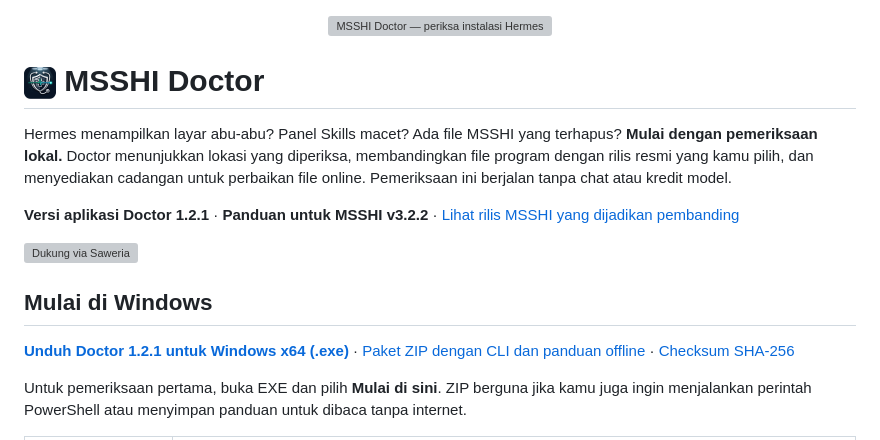
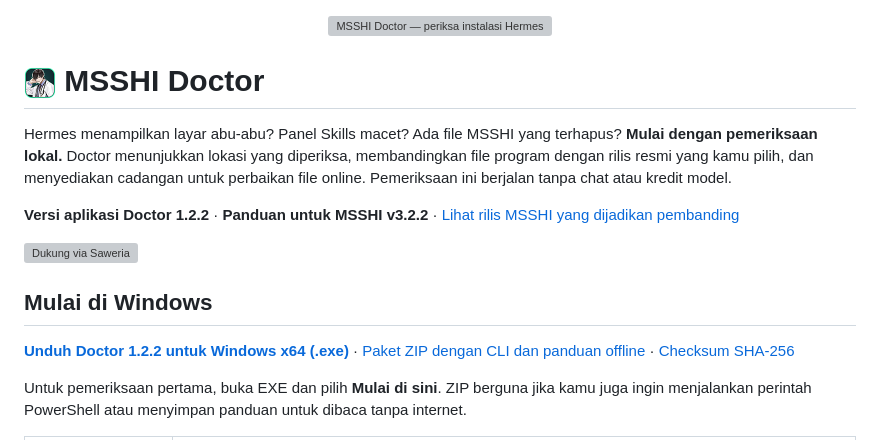
Before and after one commit to zidanaisar624/MSSHI-DOCTOR, a Markdown page: README.md, the part around the change. Rendered like a GitHub page; pictures changed too: assets/msshi-doctor-icon-64.png; grey boxes are pictures that could not be loaded.

Commit message:
feat(icon): embed studio doctor icon into all Windows .exe binaries (v1.2.2)

```diff
--- a/README.md
+++ b/README.md
@@ -4,13 +4,13 @@
 
 Hermes menampilkan layar abu-abu? Panel Skills macet? Ada file MSSHI yang terhapus? **Mulai dengan pemeriksaan lokal.** Doctor menunjukkan lokasi yang diperiksa, membandingkan file program dengan rilis resmi yang kamu pilih, dan menyediakan cadangan untuk perbaikan file online. Pemeriksaan ini berjalan tanpa chat atau kredit model.
 
-**Versi aplikasi Doctor 1.2.1** · **Panduan untuk MSSHI v3.2.2** · [Lihat rilis MSSHI yang dijadikan pembanding](https://github.com/zidanaisar624/MSSHI-Mega-Semar-Sang-Hyang-Ismaya)
+**Versi aplikasi Doctor 1.2.2** · **Panduan untuk MSSHI v3.2.2** · [Lihat rilis MSSHI yang dijadikan pembanding](https://github.com/zidanaisar624/MSSHI-Mega-Semar-Sang-Hyang-Ismaya)
 
 [![Dukung via Saweria](https://img.shields.io/badge/Dukung%20via%20Saweria-QRIS%20%7C%20Mulai%20Rp25rb%20%2F%20Pro%20Rp100rb-F59E0B?style=for-the-badge)](https://saweria.co/muzas)
 
 ## Mulai di Windows
 
-**[Unduh Doctor 1.2.1 untuk Windows x64 (.exe)](https://github.com/zidanaisar624/MSSHI-DOCTOR/releases/download/v1.2.1/MSSHI-Doctor-Portable-win-x64.exe)** · [Paket ZIP dengan CLI dan panduan offline](https://github.com/zidanaisar624/MSSHI-DOCTOR/releases/download/v1.2.1/MSSHI-Doctor-1.2.1-windows-x64.zip) · [Checksum SHA-256](https://github.com/zidanaisar624/MSSHI-DOCTOR/releases/download/v1.2.1/SHA256SUMS.txt)
+**[Unduh Doctor 1.2.2 untuk Windows x64 (.exe)](https://github.com/zidanaisar624/MSSHI-DOCTOR/releases/download/v1.2.2/MSSHI-Doctor-Portable-win-x64.exe)** · [Paket ZIP dengan CLI dan panduan offline](https://github.com/zidanaisar624/MSSHI-DOCTOR/releases/download/v1.2.2/MSSHI-Doctor-1.2.2-windows-x64.zip) · [Checksum SHA-256](https://github.com/zidanaisar624/MSSHI-DOCTOR/releases/download/v1.2.2/SHA256SUMS.txt)
 
 Untuk pemeriksaan pertama, buka EXE dan pilih **Mulai di sini**. ZIP berguna jika kamu juga ingin menjalankan perintah PowerShell atau menyimpan panduan untuk dibaca tanpa internet.
 
```
Also changed, not shown: assets/msshi-doctor-icon-256.png, assets/msshi-doctor-icon.png, 10 other files.
